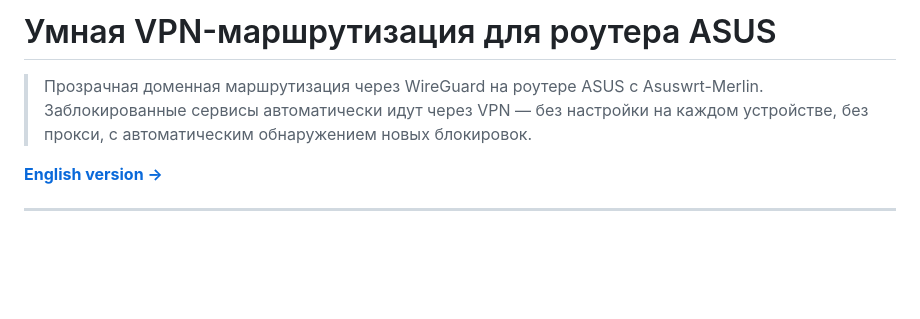
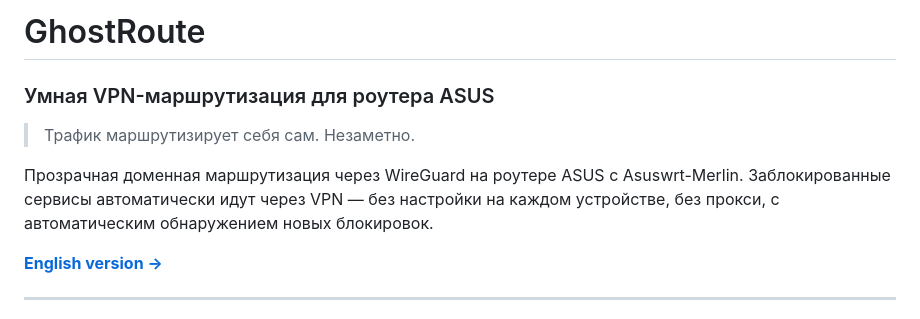
Before and after one commit to eiler2005/ghostroute, a Markdown page: README-ru.md, the part around the change. GitHub-like rendering; blank space fills up the shorter version.

Commit message:
Rename project to GhostRoute
Co-Authored-By: Claude Sonnet 4.6 <noreply@anthropic.com>

```diff
--- a/README-ru.md
+++ b/README-ru.md
@@ -1,6 +1,10 @@
-# Умная VPN-маршрутизация для роутера ASUS
+# GhostRoute
 
-> Прозрачная доменная маршрутизация через WireGuard на роутере ASUS с Asuswrt-Merlin. Заблокированные сервисы автоматически идут через VPN — без настройки на каждом устройстве, без прокси, с автоматическим обнаружением новых блокировок.
+### Умная VPN-маршрутизация для роутера ASUS
+
+> Трафик маршрутизирует себя сам. Незаметно.
+
+Прозрачная доменная маршрутизация через WireGuard на роутере ASUS с Asuswrt-Merlin. Заблокированные сервисы автоматически идут через VPN — без настройки на каждом устройстве, без прокси, с автоматическим обнаружением новых блокировок.
 
 **[English version →](README.md)**
 
```
Also changed, not shown: README.md (+6 -2 lines).
